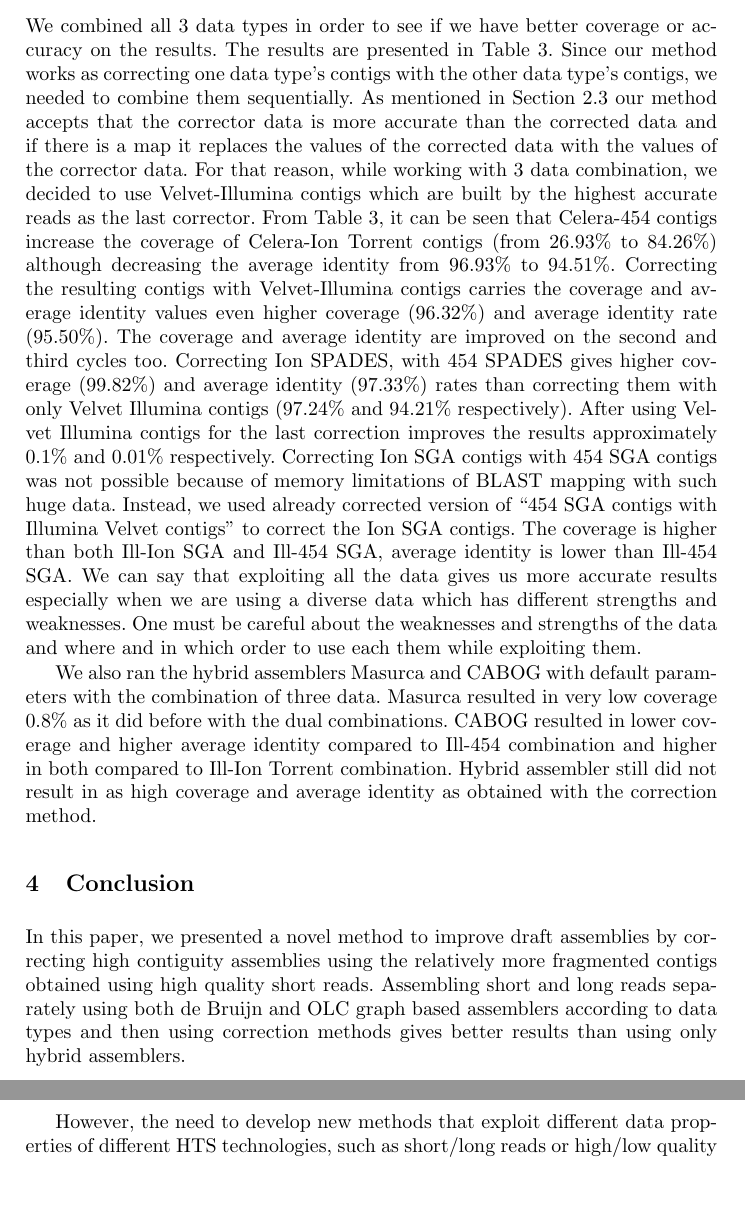
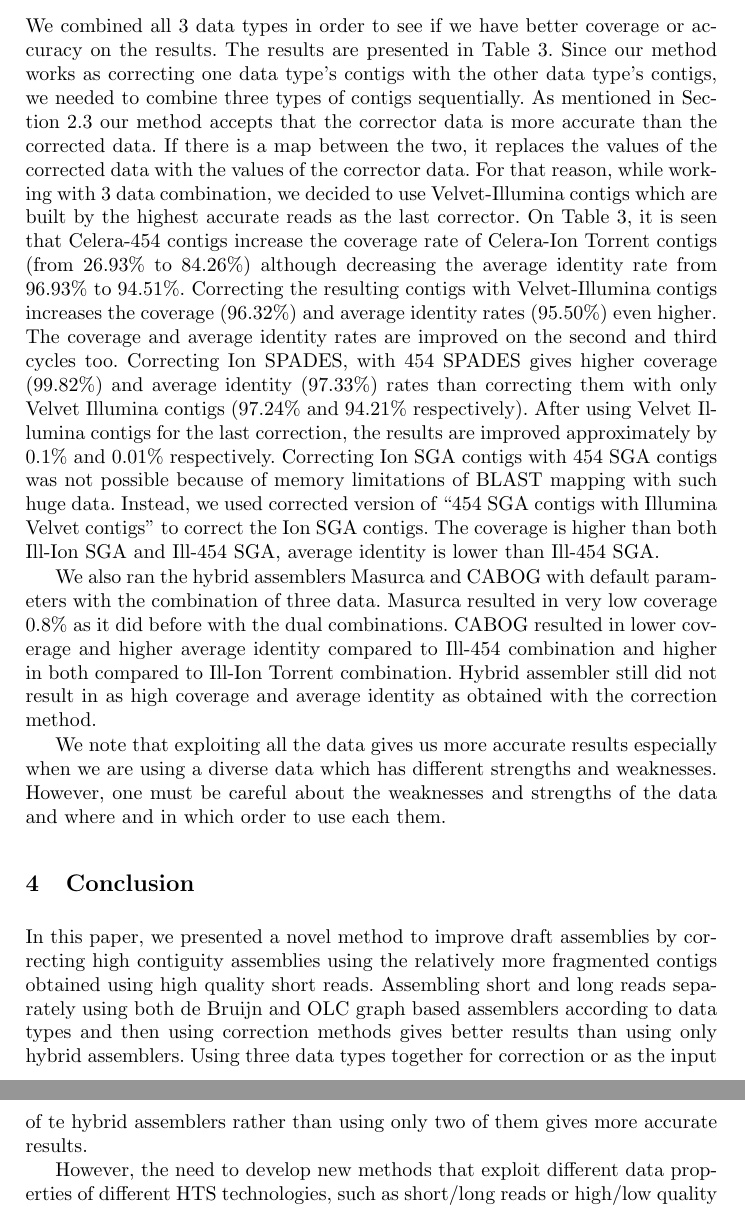
Before and after one commit to pinarkavak/bac, a LaTeX paper (Springer/ImprovingGenomeAssembliesUsingMultiPlatformSequenceData.tex): two parts of pages 12 and 13 of 14, joined at a grey line, cut so that both start at the same text, the shorter picture padded with empty space. Compiled offline with pdfLaTeX.

Commit message:
Last revision

```diff
--- a/Springer/ImprovingGenomeAssembliesUsingMultiPlatformSequenceData.tex
+++ b/Springer/ImprovingGenomeAssembliesUsingMultiPlatformSequenceData.tex
@@ -418,12 +418,14 @@ the performance of CABOG was not better than the corrected assembly results desc
 
 \subsection{All Data Together}
 \label{3data}
-We combined all 3 data types in order to see if we have better coverage or accuracy on the results. The results are presented in Table \ref{tab:resultsTable3data}. Since our method works as correcting one data type's contigs with the other data type's contigs, we needed to combine them sequentially. As mentioned in Section \ref{correc} our method accepts that the corrector data is more accurate than the corrected data and if there is a map it replaces the values of the corrected data with the values of the corrector data. For that reason, while working with 3 data combination, we decided to use Velvet-Illumina contigs which are built by the highest accurate reads as the last corrector. From Table \ref{tab:resultsTable3data}, it can be seen that Celera-454 contigs increase the coverage of Celera-Ion Torrent contigs (from 26.93\% to 84.26\%) although decreasing the average identity from 96.93\% to 94.51\%. Correcting the resulting contigs with Velvet-Illumina contigs carries the coverage and average identity values even higher coverage (96.32\%) and average identity rate (95.50\%). The coverage and average identity are improved on the second and third cycles too. Correcting Ion SPADES, with 454 SPADES gives higher coverage (99.82\%) and average identity (97.33\%) rates than correcting them with only Velvet Illumina contigs (97.24\% and 94.21\% respectively). After using Velvet Illumina contigs for the last correction improves the results approximately 0.1\% and 0.01\% respectively. Correcting Ion SGA contigs with 454 SGA contigs was not possible because of memory limitations of BLAST mapping with such huge data. Instead, we used already corrected version of ``454 SGA contigs with Illumina Velvet contigs'' to correct the Ion SGA contigs. The coverage is higher than both Ill-Ion SGA and Ill-454 SGA, average identity is lower than Ill-454 SGA. We can say that exploiting all the data gives us more accurate results especially when we are using a diverse data which has different strengths and weaknesses. One must be careful about the weaknesses and strengths of the data and where and in which order to use each them while exploiting them.
+We combined all 3 data types in order to see if we have better coverage or accuracy on the results. The results are presented in Table \ref{tab:resultsTable3data}. Since our method works as correcting one data type's contigs with the other data type's contigs, we needed to combine three types of contigs sequentially. As mentioned in Section \ref{correc} our method accepts that the corrector data is more accurate than the corrected data. If there is a map between the two, it replaces the values of the corrected data with the values of the corrector data. For that reason, while working with 3 data combination, we decided to use Velvet-Illumina contigs which are built by the highest accurate reads as the last corrector. On Table \ref{tab:resultsTable3data}, it is seen that Celera-454 contigs increase the coverage rate of Celera-Ion Torrent contigs (from 26.93\% to 84.26\%) although decreasing the average identity rate from 96.93\% to 94.51\%. Correcting the resulting contigs with Velvet-Illumina contigs increases the coverage (96.32\%) and average identity rates (95.50\%) even higher. The coverage and average identity rates are improved on the second and third cycles too. Correcting Ion SPADES, with 454 SPADES gives higher coverage (99.82\%) and average identity (97.33\%) rates than correcting them with only Velvet Illumina contigs (97.24\% and 94.21\% respectively). After using Velvet Illumina contigs for the last correction, the results are improved approximately by 0.1\% and 0.01\% respectively. Correcting Ion SGA contigs with 454 SGA contigs was not possible because of memory limitations of BLAST mapping with such huge data. Instead, we used corrected version of ``454 SGA contigs with Illumina Velvet contigs'' to correct the Ion SGA contigs. The coverage is higher than both Ill-Ion SGA and Ill-454 SGA, average identity is lower than Ill-454 SGA.
 
 We also ran the hybrid assemblers Masurca and CABOG with default parameters with the combination of three data. Masurca resulted in very low coverage 0.8\% as it did before with the dual combinations. CABOG resulted in lower coverage and higher average identity compared to Ill-454 combination and higher in both compared to Ill-Ion Torrent combination. Hybrid assembler still did not result in as high coverage and average identity as obtained with the correction method.
+
+We note that exploiting all the data gives us more accurate results especially when we are using a diverse data which has different strengths and weaknesses. However, one must be careful about the weaknesses and strengths of the data and where and in which order to use each them.
 \section{Conclusion}
 \label{concl}
-In this paper, we presented a novel method to improve draft assemblies by correcting high contiguity assemblies using the relatively more fragmented contigs obtained using high quality short reads. Assembling short and long reads separately using both de Bruijn and OLC graph based assemblers according to data types and then using correction methods gives better results than using only hybrid assemblers.
+In this paper, we presented a novel method to improve draft assemblies by correcting high contiguity assemblies using the relatively more fragmented contigs obtained using high quality short reads. Assembling short and long reads separately using both de Bruijn and OLC graph based assemblers according to data types and then using correction methods gives better results than using only hybrid assemblers. Using three data types together for correction or as the input of te hybrid assemblers rather than using only two of them gives more accurate results.
 
 However, the need to develop new methods that exploit different data properties of different HTS technologies, such as short/long reads or high/low quality of reads, remains. In this manner, as future work, our correction algorithm can be improved by exploiting the paired end information of the short, high quality reads after the correction phase to close the gaps between corrected contigs.
 
```
Also changed, not shown: Springer/ImprovingGenomeAssembliesUsingMultiPlatformSequenceData.tex (2 more changed lines).
